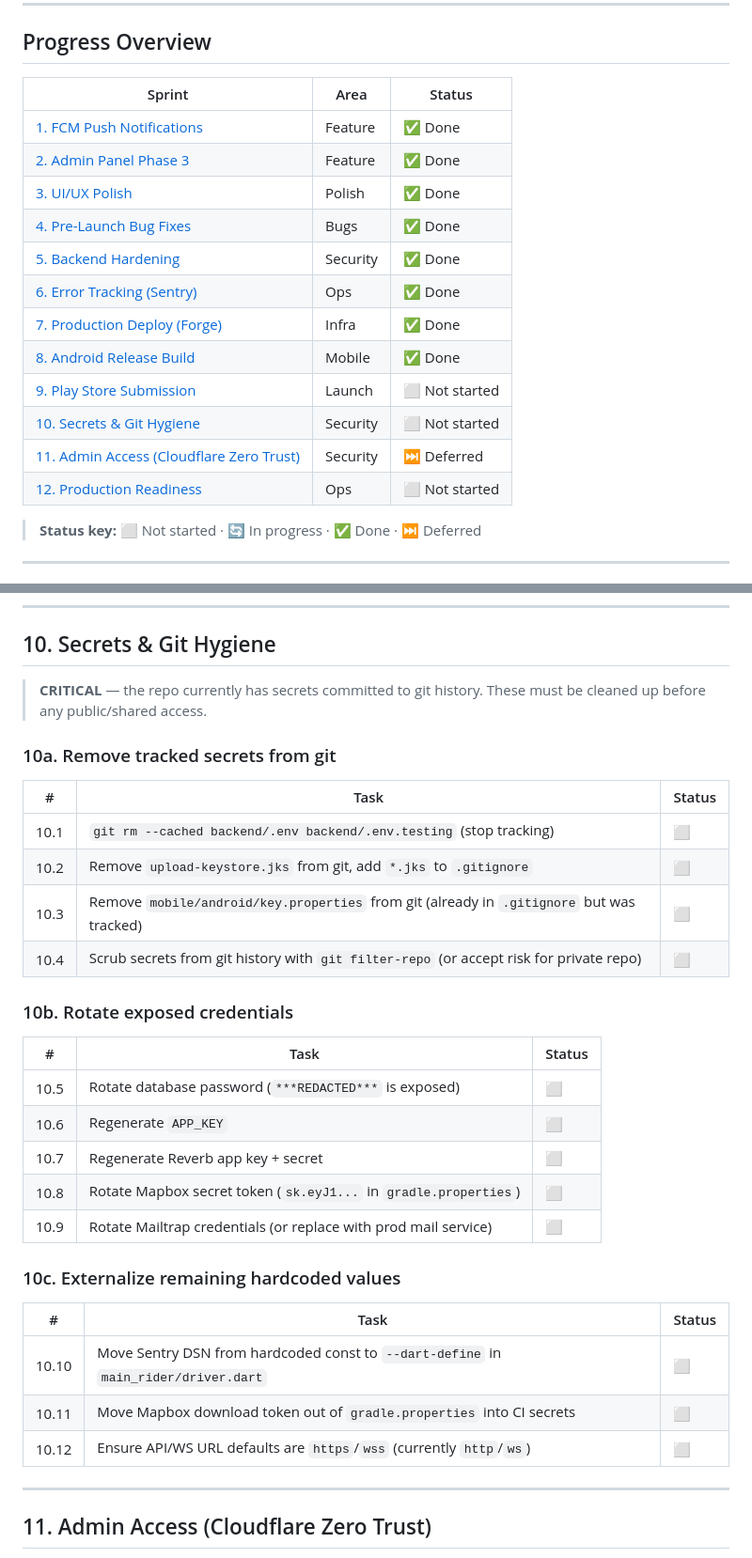
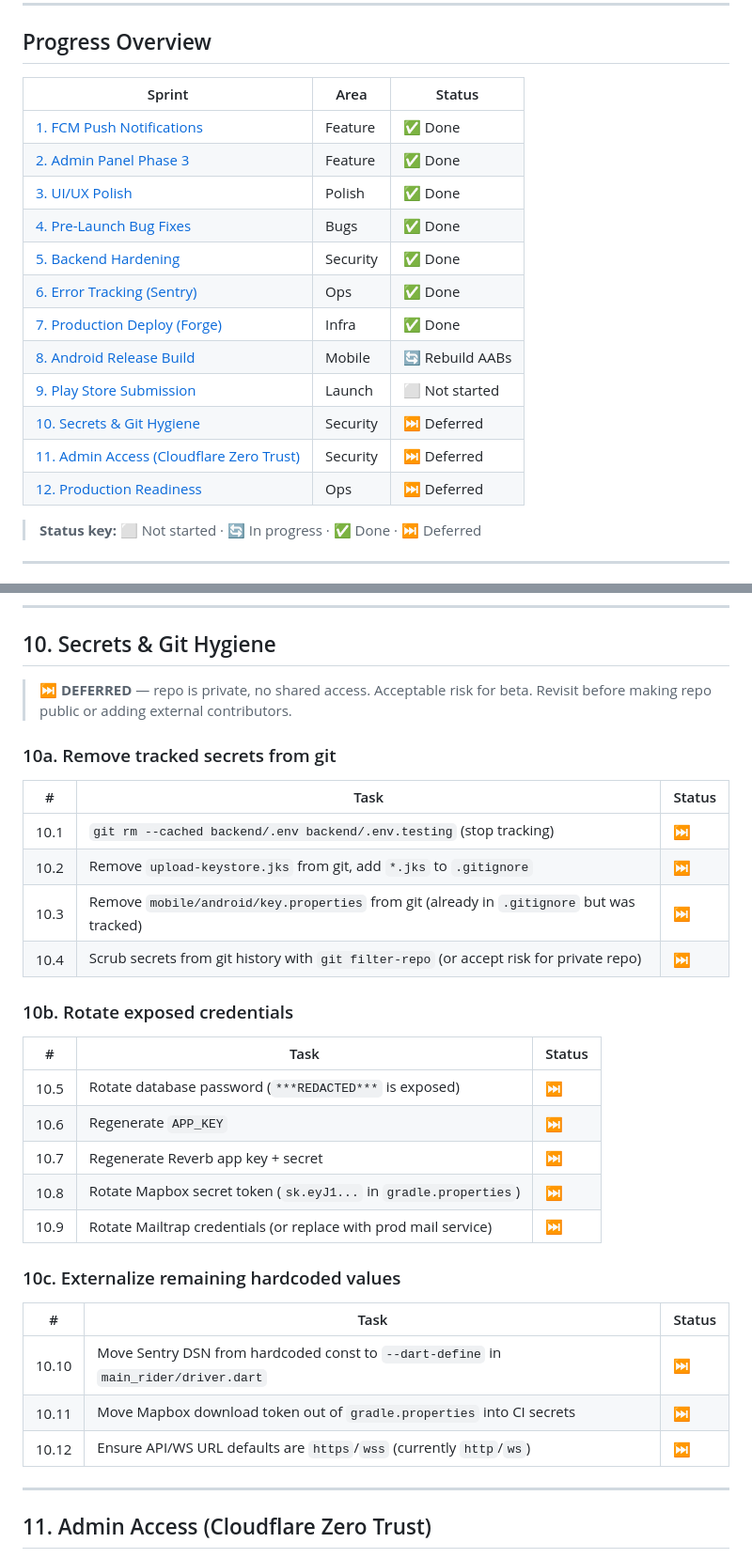
Before and after one commit to joe-alan/anjem, a Markdown page: STAGING_LAUNCH_CHECKLIST.md, 2 parts joined by grey strips. Shown at 94% size. Rendered like a GitHub page.

```diff
--- a/STAGING_LAUNCH_CHECKLIST.md
+++ b/STAGING_LAUNCH_CHECKLIST.md
@@ -8,20 +8,20 @@
 
 ## Progress Overview
 
-| Sprint                                                                             | Area     | Status         |
-| ---------------------------------------------------------------------------------- | -------- | -------------- |
-| [1. FCM Push Notifications](#1-fcm-push-notifications)                             | Feature  | ✅ Done        |
-| [2. Admin Panel Phase 3](#2-admin-panel-phase-3)                                   | Feature  | ✅ Done        |
-| [3. UI/UX Polish](#3-uiux-polish)                                                  | Polish   | ✅ Done        |
-| [4. Pre-Launch Bug Fixes](#4-pre-launch-bug-fixes)                                 | Bugs     | ✅ Done        |
-| [5. Backend Hardening](#5-backend-hardening)                                       | Security | ✅ Done        |
-| [6. Error Tracking (Sentry)](#6-error-tracking-sentry)                             | Ops      | ✅ Done        |
-| [7. Production Deploy (Forge)](#7-production-deploy-forge)                         | Infra    | ✅ Done        |
-| [8. Android Release Build](#8-android-release-build)                               | Mobile   | ✅ Done        |
-| [9. Play Store Submission](#9-play-store-submission)                               | Launch   | ⬜ Not started |
-| [10. Secrets & Git Hygiene](#10-secrets--git-hygiene)                              | Security | ⬜ Not started |
-| [11. Admin Access (Cloudflare Zero Trust)](#11-admin-access-cloudflare-zero-trust) | Security | ⏭️ Deferred    |
-| [12. Production Readiness](#12-production-readiness)                               | Ops      | ⬜ Not started |
+| Sprint                                                                             | Area     | Status          |
+| ---------------------------------------------------------------------------------- | -------- | --------------- |
+| [1. FCM Push Notifications](#1-fcm-push-notifications)                             | Feature  | ✅ Done         |
+| [2. Admin Panel Phase 3](#2-admin-panel-phase-3)                                   | Feature  | ✅ Done         |
+| [3. UI/UX Polish](#3-uiux-polish)                                                  | Polish   | ✅ Done         |
+| [4. Pre-Launch Bug Fixes](#4-pre-launch-bug-fixes)                                 | Bugs     | ✅ Done         |
+| [5. Backend Hardening](#5-backend-hardening)                                       | Security | ✅ Done         |
+| [6. Error Tracking (Sentry)](#6-error-tracking-sentry)                             | Ops      | ✅ Done         |
+| [7. Production Deploy (Forge)](#7-production-deploy-forge)                         | Infra    | ✅ Done         |
+| [8. Android Release Build](#8-android-release-build)                               | Mobile   | 🔄 Rebuild AABs |
+| [9. Play Store Submission](#9-play-store-submission)                               | Launch   | ⬜ Not started  |
+| [10. Secrets & Git Hygiene](#10-secrets--git-hygiene)                              | Security | ⏭️ Deferred     |
+| [11. Admin Access (Cloudflare Zero Trust)](#11-admin-access-cloudflare-zero-trust) | Security | ⏭️ Deferred     |
+| [12. Production Readiness](#12-production-readiness)                               | Ops      | ⏭️ Deferred     |
 
 > **Status key:** ⬜ Not started · 🔄 In progress · ✅ Done · ⏭️ Deferred
 
@@ -238,35 +238,35 @@
 
 ## 10. Secrets & Git Hygiene
 
-> **CRITICAL** — the repo currently has secrets committed to git history.
-> These must be cleaned up before any public/shared access.
+> **⏭️ DEFERRED** — repo is private, no shared access. Acceptable risk for beta.
+> Revisit before making repo public or adding external contributors.
 
 ### 10a. Remove tracked secrets from git
 
 | #    | Task                                                                                      | Status |
 | ---- | ----------------------------------------------------------------------------------------- | ------ |
-| 10.1 | `git rm --cached backend/.env backend/.env.testing` (stop tracking)                       | ⬜     |
-| 10.2 | Remove `upload-keystore.jks` from git, add `*.jks` to `.gitignore`                        | ⬜     |
-| 10.3 | Remove `mobile/android/key.properties` from git (already in `.gitignore` but was tracked) | ⬜     |
-| 10.4 | Scrub secrets from git history with `git filter-repo` (or accept risk for private repo)   | ⬜     |
+| 10.1 | `git rm --cached backend/.env backend/.env.testing` (stop tracking)                       | ⏭️     |
+| 10.2 | Remove `upload-keystore.jks` from git, add `*.jks` to `.gitignore`                        | ⏭️     |
+| 10.3 | Remove `mobile/android/key.properties` from git (already in `.gitignore` but was tracked) | ⏭️     |
+| 10.4 | Scrub secrets from git history with `git filter-repo` (or accept risk for private repo)   | ⏭️     |
 
 ### 10b. Rotate exposed credentials
 
 | #    | Task                                                             | Status |
 | ---- | ---------------------------------------------------------------- | ------ |
-| 10.5 | Rotate database password (`***REDACTED***` is exposed)                 | ⬜     |
-| 10.6 | Regenerate `APP_KEY`                                             | ⬜     |
-| 10.7 | Regenerate Reverb app key + secret                               | ⬜     |
-| 10.8 | Rotate Mapbox secret token (`sk.eyJ1...` in `gradle.properties`) | ⬜     |
-| 10.9 | Rotate Mailtrap credentials (or replace with prod mail service)  | ⬜     |
+| 10.5 | Rotate database password (`***REDACTED***` is exposed)                 | ⏭️     |
+| 10.6 | Regenerate `APP_KEY`                                             | ⏭️     |
+| 10.7 | Regenerate Reverb app key + secret                               | ⏭️     |
+| 10.8 | Rotate Mapbox secret token (`sk.eyJ1...` in `gradle.properties`) | ⏭️     |
+| 10.9 | Rotate Mailtrap credentials (or replace with prod mail service)  | ⏭️     |
 
 ### 10c. Externalize remaining hardcoded values
 
 | #     | Task                                                                                | Status |
 | ----- | ----------------------------------------------------------------------------------- | ------ |
-| 10.10 | Move Sentry DSN from hardcoded const to `--dart-define` in `main_rider/driver.dart` | ⬜     |
-| 10.11 | Move Mapbox download token out of `gradle.properties` into CI secrets               | ⬜     |
-| 10.12 | Ensure API/WS URL defaults are `https`/`wss` (currently `http`/`ws`)                | ⬜     |
+| 10.10 | Move Sentry DSN from hardcoded const to `--dart-define` in `main_rider/driver.dart` | ⏭️     |
+| 10.11 | Move Mapbox download token out of `gradle.properties` into CI secrets               | ⏭️     |
+| 10.12 | Ensure API/WS URL defaults are `https`/`wss` (currently `http`/`ws`)                | ⏭️     |
 
 ---
 
```
Also changed, not shown: other parts of STAGING_LAUNCH_CHECKLIST.md (+17 -17 lines).
